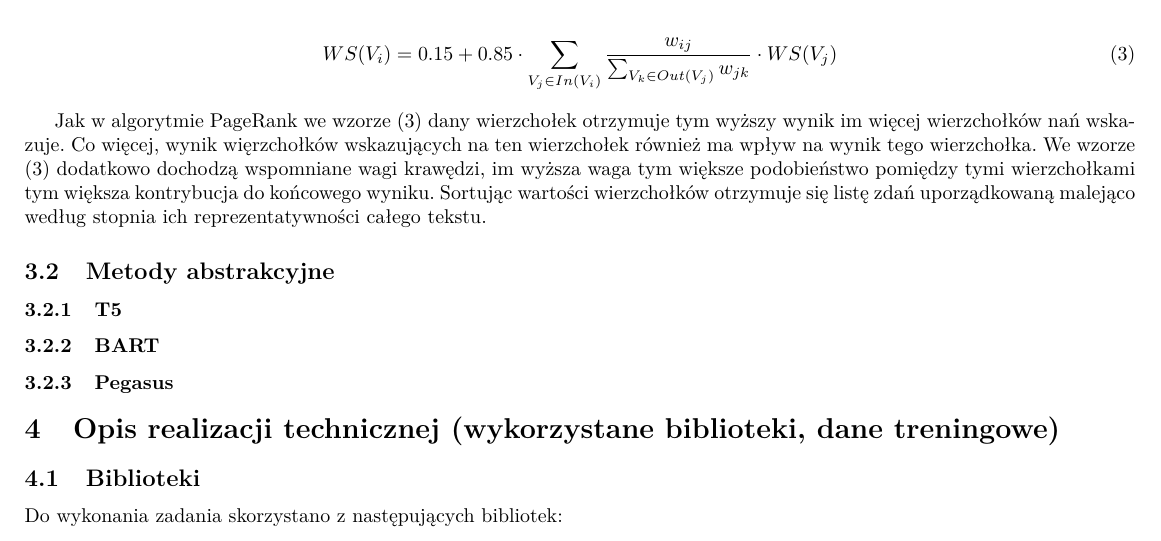
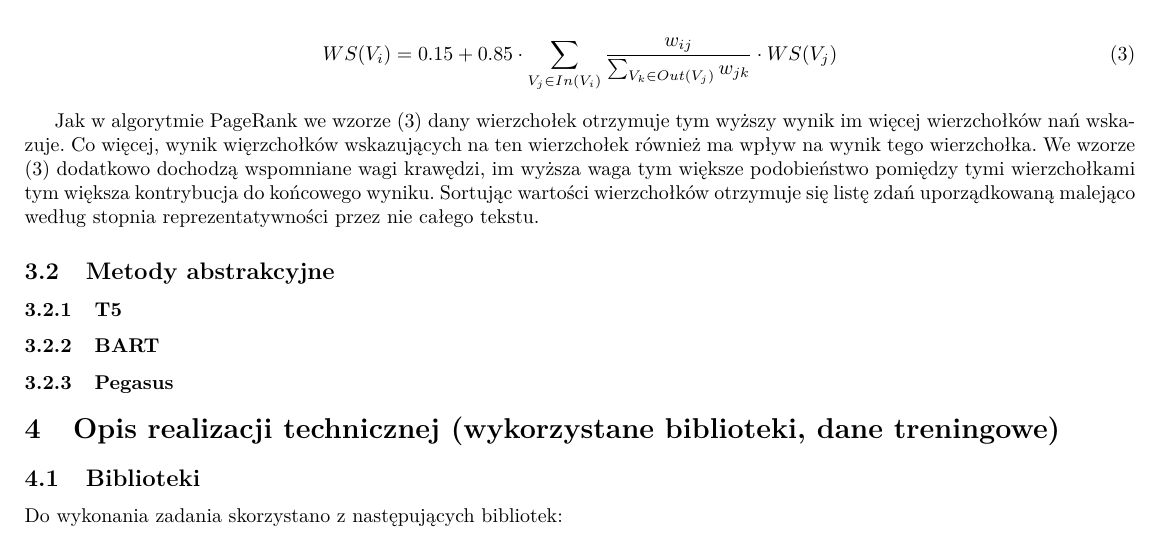
Before and after one commit to JungerBoyo/NLP-doc-summarizer, a LaTeX document (doc/main.tex): part of page 2 of 3, cut so that both start at the same text. Compiled offline with pdfLaTeX.

Commit message:
Fix sentence in textrank description

```diff
--- a/doc/main.tex
+++ b/doc/main.tex
@@ -104,7 +104,7 @@ wierzchołków nań wskazuje. Co więcej, wynik więrzchołków wskazujących na
 ma wpływ na wynik tego wierzchołka. We wzorze (3) dodatkowo dochodzą wspomniane wagi krawędzi,
 im wyższa waga tym większe podobieństwo pomiędzy tymi wierzchołkami tym większa kontrybucja
 do końcowego wyniku. Sortując wartości wierzchołków otrzymuje się listę zdań uporządkowaną malejąco
-według stopnia ich reprezentatywności całego tekstu.
+według stopnia reprezentatywności przez nie całego tekstu.
 
 \subsection{Metody abstrakcyjne}
 
```
